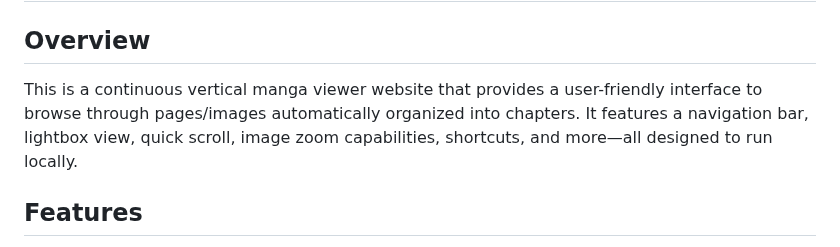
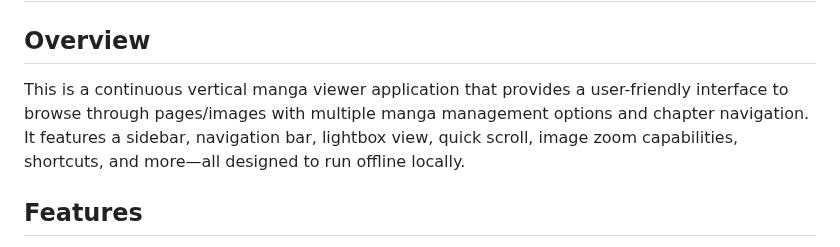
Before and after one commit to marginal23326/Manga-Viewer, a Markdown page: README.md, the part around the change. GitHub-like rendering.

```diff
--- a/README.md
+++ b/README.md
@@ -1,7 +1,7 @@
 # Manga Viewer
 
 ## Overview
-This is a continuous vertical manga viewer website that provides a user-friendly interface to browse through pages/images automatically organized into chapters. It features a navigation bar, lightbox view, quick scroll, image zoom capabilities, shortcuts, and more—all designed to run locally.
+This is a continuous vertical manga viewer application that provides a user-friendly interface to browse through pages/images with multiple manga management options and chapter navigation. It features a sidebar, navigation bar, lightbox view, quick scroll, image zoom capabilities, shortcuts, and more—all designed to run offline locally.
 
 ## Features
 - **Homepage**: Add different manga to the homepage and easily manage and switch between them.
```
